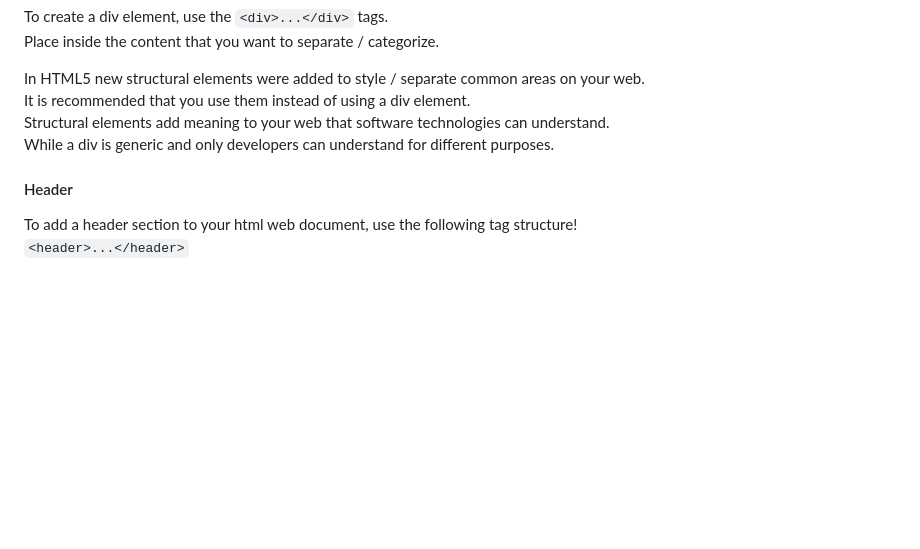
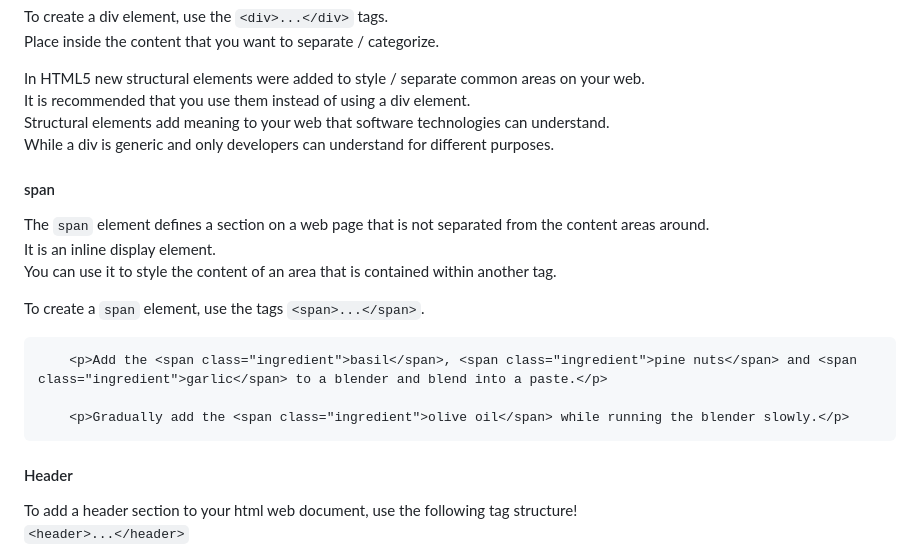
Before and after one commit to BkRqbbit/Learning, a Markdown page: HTML/README.md, the part around the change. GitHub-like rendering; blank space fills up the shorter version.

Commit message:
span element

````diff
--- a/HTML/README.md
+++ b/HTML/README.md
@@ -457,6 +457,19 @@ It is recommended that you use them instead of using a div element.\
 Structural elements add meaning to your web that software technologies can understand.\
 While a div is generic and only developers can understand for different purposes.
 
+#### span
+The `span` element defines a section on a web page that is not separated from the content areas around.\
+It is an inline display element.\
+You can use it to style the content of an area that is contained within another tag.
+
+To create a `span` element, use the tags `<span>...</span>`.
+
+```html
+    <p>Add the <span class="ingredient">basil</span>, <span class="ingredient">pine nuts</span> and <span class="ingredient">garlic</span> to a blender and blend into a paste.</p>
+
+    <p>Gradually add the <span class="ingredient">olive oil</span> while running the blender slowly.</p>
+```
+
 #### Header
 To add a header section to your html web document, use the following tag structure!\
 `<header>...</header>`
````
